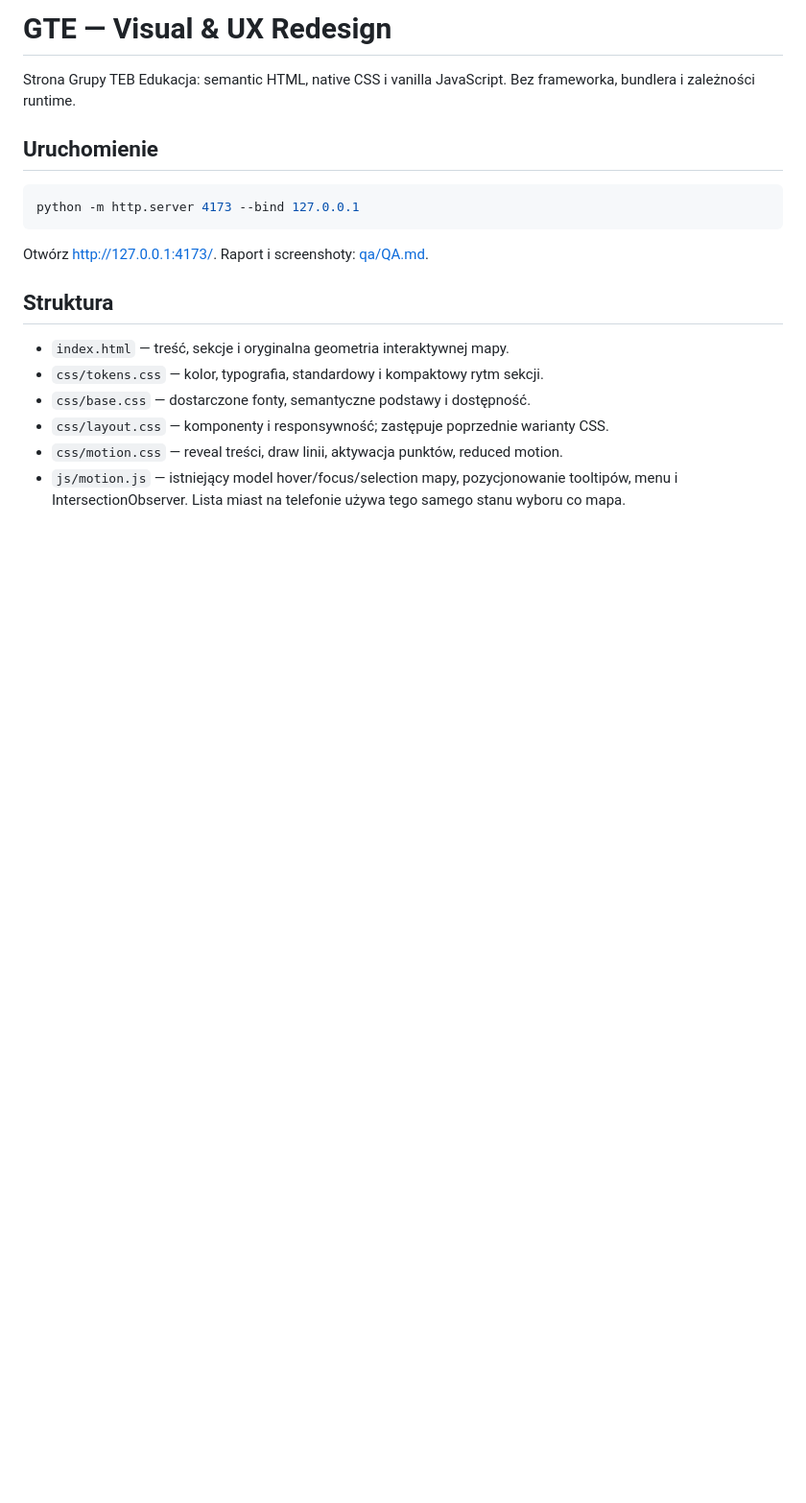
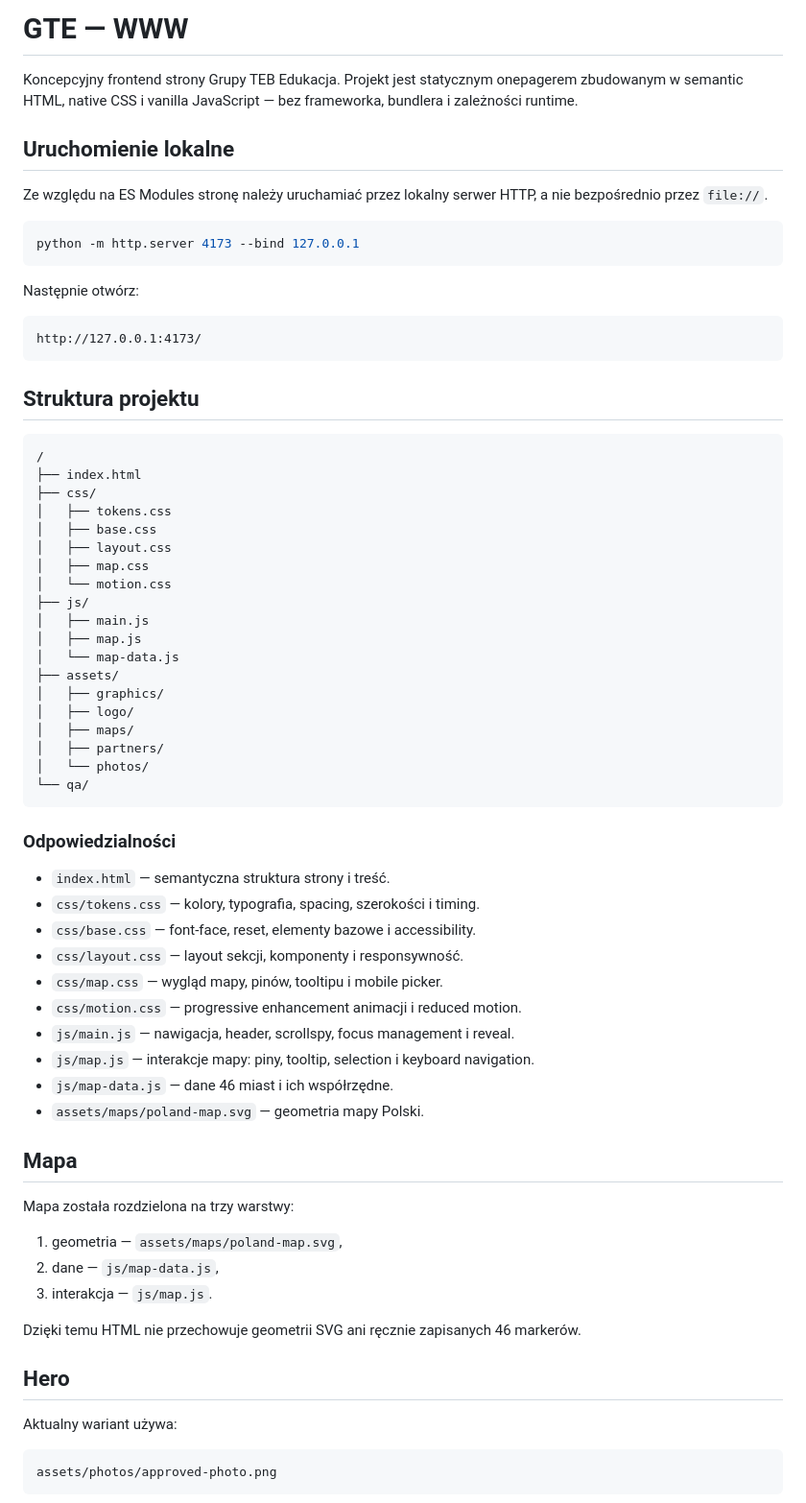
Before and after one commit to JacekNo/GTE_WWW, a Markdown page: README.md, the part around one of its changes. Shown at 96% size. Drawn GitHub-style; blank space fills up the shorter version.

````diff
--- a/README.md
+++ b/README.md
@@ -1,20 +1,73 @@
-# GTE — Visual & UX Redesign
+# GTE — WWW
 
-Strona Grupy TEB Edukacja: semantic HTML, native CSS i vanilla JavaScript. Bez frameworka, bundlera i zależności runtime.
+Koncepcyjny frontend strony Grupy TEB Edukacja. Projekt jest statycznym onepagerem zbudowanym w semantic HTML, native CSS i vanilla JavaScript — bez frameworka, bundlera i zależności runtime.
 
-## Uruchomienie
+## Uruchomienie lokalne
+
+Ze względu na ES Modules stronę należy uruchamiać przez lokalny serwer HTTP, a nie bezpośrednio przez `file://`.
 
 ```powershell
 python -m http.server 4173 --bind 127.0.0.1
 ```
 
-Otwórz http://127.0.0.1:4173/. Raport i screenshoty: [qa/QA.md](qa/QA.md).
+Następnie otwórz:
 
-## Struktura
+```text
+http://127.0.0.1:4173/
+```
 
-- `index.html` — treść, sekcje i oryginalna geometria interaktywnej mapy.
-- `css/tokens.css` — kolor, typografia, standardowy i kompaktowy rytm sekcji.
-- `css/base.css` — dostarczone fonty, semantyczne podstawy i dostępność.
-- `css/layout.css` — komponenty i responsywność; zastępuje poprzednie warianty CSS.
-- `css/motion.css` — reveal treści, draw linii, aktywacja punktów, reduced motion.
-- `js/motion.js` — istniejący model hover/focus/selection mapy, pozycjonowanie tooltipów, menu i IntersectionObserver. Lista miast na telefonie używa tego samego stanu wyboru co mapa.
+## Struktura projektu
+
+```text
+/
+├── index.html
+├── css/
+│   ├── tokens.css
+│   ├── base.css
+│   ├── layout.css
+│   ├── map.css
+│   └── motion.css
+├── js/
+│   ├── main.js
+│   ├── map.js
+│   └── map-data.js
+├── assets/
+│   ├── graphics/
+│   ├── logo/
+│   ├── maps/
+│   ├── partners/
+│   └── photos/
+└── qa/
+```
+
+### Odpowiedzialności
+
+- `index.html` — semantyczna struktura strony i treść.
+- `css/tokens.css` — kolory, typografia, spacing, szerokości i timing.
+- `css/base.css` — font-face, reset, elementy bazowe i accessibility.
+- `css/layout.css` — layout sekcji, komponenty i responsywność.
+- `css/map.css` — wygląd mapy, pinów, tooltipu i mobile picker.
+- `css/motion.css` — progressive enhancement animacji i reduced motion.
+- `js/main.js` — nawigacja, header, scrollspy, focus management i reveal.
+- `js/map.js` — interakcje mapy: piny, tooltip, selection i keyboard navigation.
+- `js/map-data.js` — dane 46 miast i ich współrzędne.
+- `assets/maps/poland-map.svg` — geometria mapy Polski.
+
+## Mapa
+
+Mapa została rozdzielona na trzy warstwy:
+
+1. geometria — `assets/maps/poland-map.svg`,
+2. dane — `js/map-data.js`,
+3. interakcja — `js/map.js`.
+
+Dzięki temu HTML nie przechowuje geometrii SVG ani ręcznie zapisanych 46 markerów.
+
+## Hero
+
+Aktualny wariant używa:
+
+```text
+assets/photos/approved-photo.png
+```
+
````
Also changed, not shown: other parts of README.md (+63 -33 lines).
